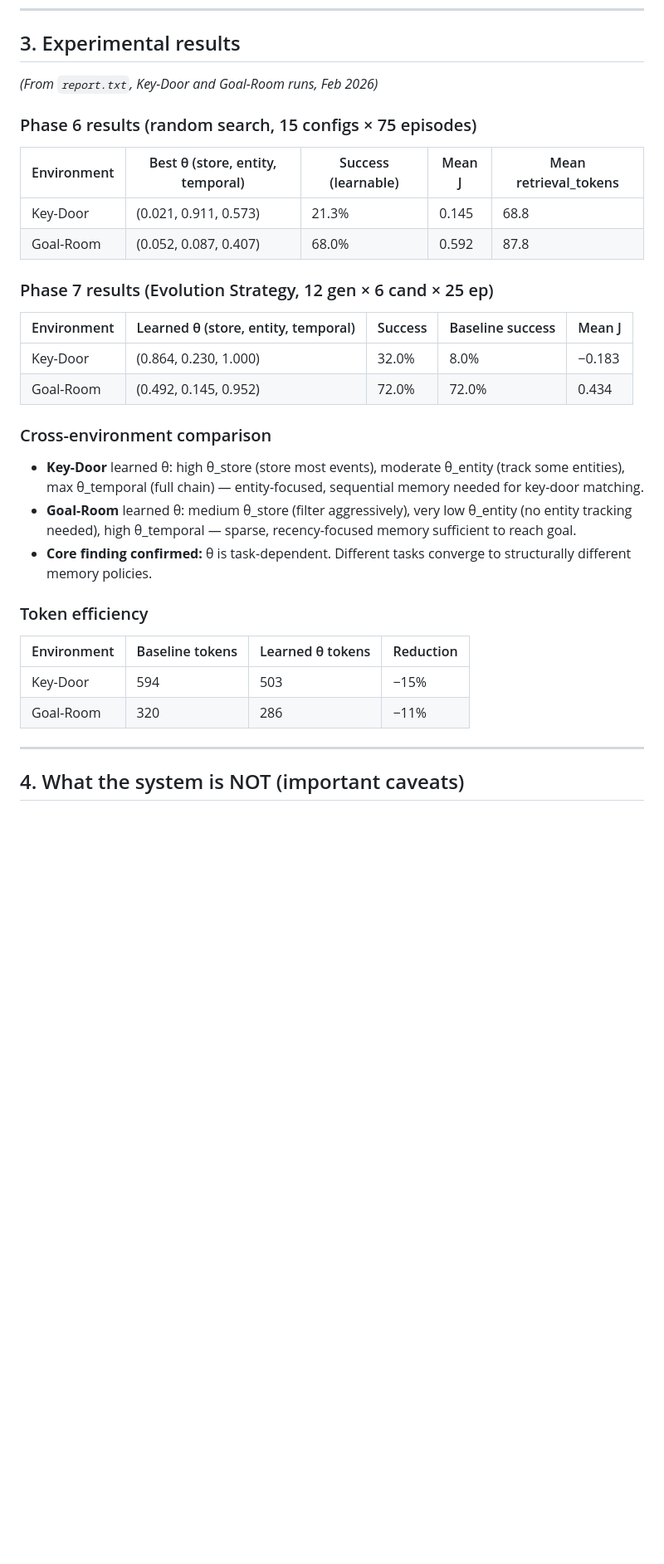
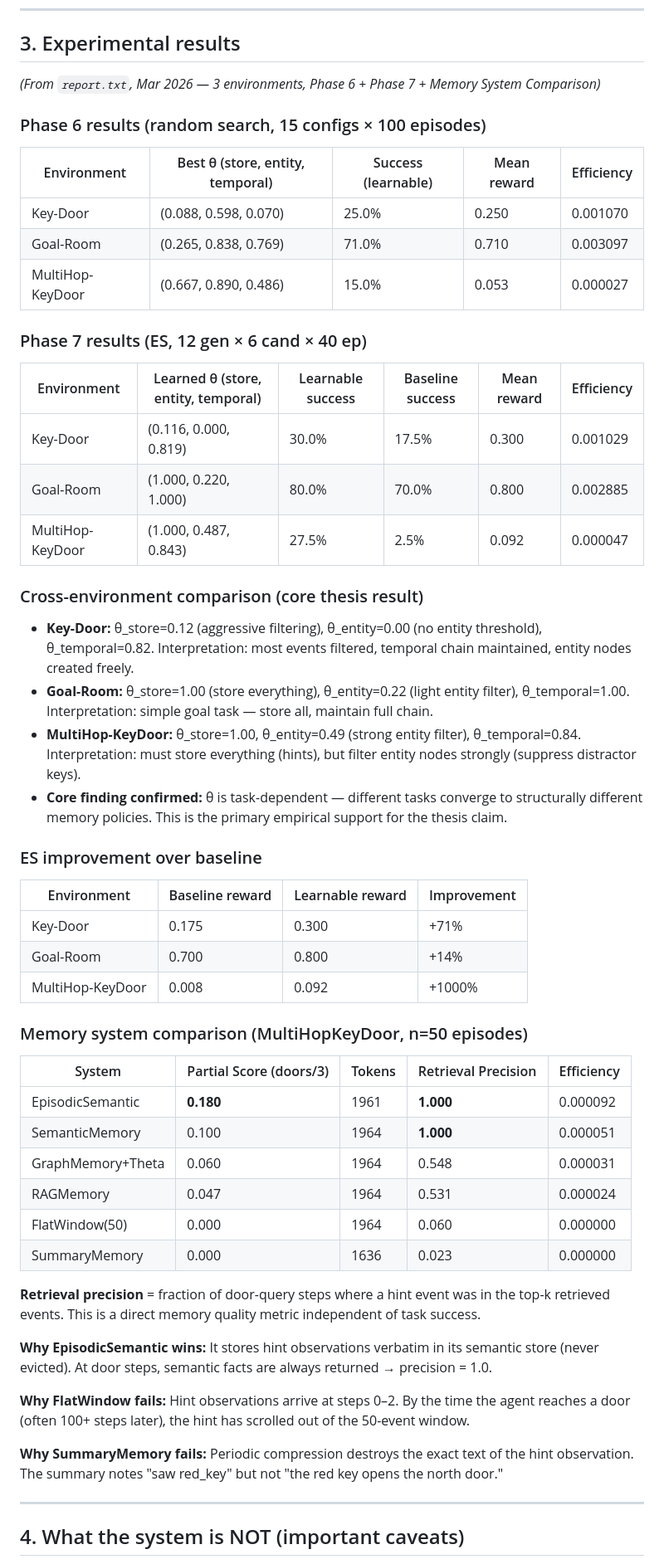
Before and after one commit to UifaleanStefan/MasterThesis, a Markdown page: docs/PROJECT_SUMMARY_FOR_CHATGPT.md, the part around one of its changes. Shown at 83% size. Rendered like a GitHub page; blank space fills up the shorter version.

Commit message:
Update docs with Mar 2026 results and learning curve output

```diff
--- a/docs/PROJECT_SUMMARY_FOR_CHATGPT.md
+++ b/docs/PROJECT_SUMMARY_FOR_CHATGPT.md
@@ -82,34 +85,57 @@ Default θ = (1.0, 0.0, 1.0) exactly reproduces the fixed-memory baseline. Repro
 
 ## 3. Experimental results
 
-*(From `report.txt`, Key-Door and Goal-Room runs, Feb 2026)*
+*(From `report.txt`, Mar 2026 — 3 environments, Phase 6 + Phase 7 + Memory System Comparison)*
 
-### Phase 6 results (random search, 15 configs × 75 episodes)
+### Phase 6 results (random search, 15 configs × 100 episodes)
 
-| Environment | Best θ (store, entity, temporal) | Success (learnable) | Mean J | Mean retrieval_tokens |
+| Environment | Best θ (store, entity, temporal) | Success (learnable) | Mean reward | Efficiency |
 |---|---|---|---|---|
-| Key-Door | (0.021, 0.911, 0.573) | 21.3% | 0.145 | 68.8 |
-| Goal-Room | (0.052, 0.087, 0.407) | 68.0% | 0.592 | 87.8 |
+| Key-Door | (0.088, 0.598, 0.070) | 25.0% | 0.250 | 0.001070 |
+| Goal-Room | (0.265, 0.838, 0.769) | 71.0% | 0.710 | 0.003097 |
+| MultiHop-KeyDoor | (0.667, 0.890, 0.486) | 15.0% | 0.053 | 0.000027 |
 
-### Phase 7 results (Evolution Strategy, 12 gen × 6 cand × 25 ep)
+### Phase 7 results (ES, 12 gen × 6 cand × 40 ep)
 
-| Environment | Learned θ (store, entity, temporal) | Success | Baseline success | Mean J |
+| Environment | Learned θ (store, entity, temporal) | Learnable success | Baseline success | Mean reward | Efficiency |
+|---|---|---|---|---|---|
+| Key-Door | (0.116, 0.000, 0.819) | 30.0% | 17.5% | 0.300 | 0.001029 |
+| Goal-Room | (1.000, 0.220, 1.000) | 80.0% | 70.0% | 0.800 | 0.002885 |
+| MultiHop-KeyDoor | (1.000, 0.487, 0.843) | 27.5% | 2.5% | 0.092 | 0.000047 |
+
+### Cross-environment comparison (core thesis result)
+
+- **Key-Door:** θ_store=0.12 (aggressive filtering), θ_entity=0.00 (no entity threshold), θ_temporal=0.82. Interpretation: most events filtered, temporal chain maintained, entity nodes created freely.
+- **Goal-Room:** θ_store=1.00 (store everything), θ_entity=0.22 (light entity filter), θ_temporal=1.00. Interpretation: simple goal task — store all, maintain full chain.
+- **MultiHop-KeyDoor:** θ_store=1.00, θ_entity=0.49 (strong entity filter), θ_temporal=0.84. Interpretation: must store everything (hints), but filter entity nodes strongly (suppress distractor keys).
+- **Core finding confirmed:** θ is task-dependent — different tasks converge to structurally different memory policies. This is the primary empirical support for the thesis claim.
+
+### ES improvement over baseline
+
+| Environment | Baseline reward | Learnable reward | Improvement |
+|---|---|---|---|
+| Key-Door | 0.175 | 0.300 | +71% |
+| Goal-Room | 0.700 | 0.800 | +14% |
+| MultiHop-KeyDoor | 0.008 | 0.092 | +1000% |
+
+### Memory system comparison (MultiHopKeyDoor, n=50 episodes)
+
+| System | Partial Score (doors/3) | Tokens | Retrieval Precision | Efficiency |
 |---|---|---|---|---|
-| Key-Door | (0.864, 0.230, 1.000) | 32.0% | 8.0% | −0.183 |
-| Goal-Room | (0.492, 0.145, 0.952) | 72.0% | 72.0% | 0.434 |
+| EpisodicSemantic | **0.180** | 1961 | **1.000** | 0.000092 |
+| SemanticMemory | 0.100 | 1964 | **1.000** | 0.000051 |
+| GraphMemory+Theta | 0.060 | 1964 | 0.548 | 0.000031 |
+| RAGMemory | 0.047 | 1964 | 0.531 | 0.000024 |
+| FlatWindow(50) | 0.000 | 1964 | 0.060 | 0.000000 |
+| SummaryMemory | 0.000 | 1636 | 0.023 | 0.000000 |
 
-### Cross-environment comparison
+**Retrieval precision** = fraction of door-query steps where a hint event was in the top-k retrieved events. This is a direct memory quality metric independent of task success.
 
-- **Key-Door** learned θ: high θ_store (store most events), moderate θ_entity (track some entities), max θ_temporal (full chain) — entity-focused, sequential memory needed for key-door matching.
-- **Goal-Room** learned θ: medium θ_store (filter aggressively), very low θ_entity (no entity tracking needed), high θ_temporal — sparse, recency-focused memory sufficient to reach goal.
-- **Core finding confirmed:** θ is task-dependent. Different tasks converge to structurally different memory policies.
+**Why EpisodicSemantic wins:** It stores hint observations verbatim in its semantic store (never evicted). At door steps, semantic facts are always returned → precision = 1.0.
 
-### Token efficiency
+**Why FlatWindow fails:** Hint observations arrive at steps 0–2. By the time the agent reaches a door (often 100+ steps later), the hint has scrolled out of the 50-event window.
 
-| Environment | Baseline tokens | Learned θ tokens | Reduction |
-|---|---|---|---|
-| Key-Door | 594 | 503 | −15% |
-| Goal-Room | 320 | 286 | −11% |
+**Why SummaryMemory fails:** Periodic compression destroys the exact text of the hint observation. The summary notes "saw red_key" but not "the red key opens the north door."
 
 ---
 
```
Also changed, not shown: other parts of docs/PROJECT_SUMMARY_FOR_CHATGPT.md (+15 -10 lines), docs/THESIS_STORY.md (+44 -32 lines).
